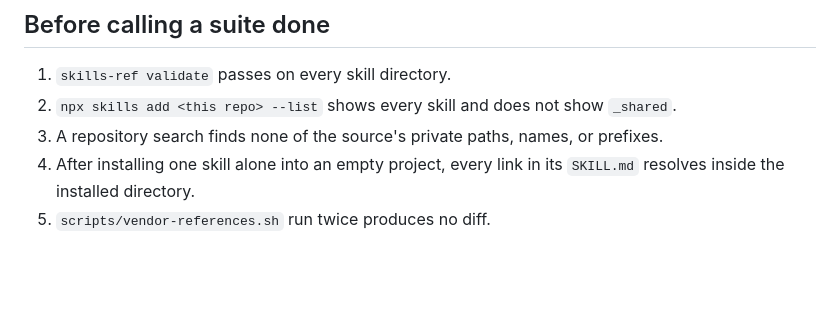
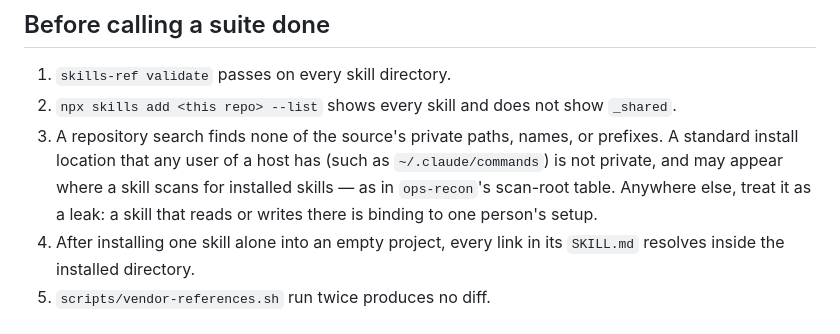
Before and after one commit to shinytoyrobots/skill-suites, a Markdown page: docs/adding-a-suite.md, the part around the change. Drawn GitHub-style; blank space fills up the shorter version.

Commit message:
docs: allow standard install roots in the private-string check
~/.claude/commands is a location every Claude Code user has, not a private
binding. It may appear where a skill scans for installed skills (ops-recon's
scan roots) and nowhere else.

Co-Authored-By: Claude Opus 5.5 <noreply@anthropic.com>

```diff
--- a/docs/adding-a-suite.md
+++ b/docs/adding-a-suite.md
@@ -35,6 +35,6 @@ When a suite is ported from a private or internal source, `_shared/DERIVATION.md
 
 1. `skills-ref validate` passes on every skill directory.
 2. `npx skills add <this repo> --list` shows every skill and does not show `_shared`.
-3. A repository search finds none of the source's private paths, names, or prefixes.
+3. A repository search finds none of the source's private paths, names, or prefixes. A standard install location that any user of a host has (such as `~/.claude/commands`) is not private, and may appear where a skill scans for installed skills — as in `ops-recon`'s scan-root table. Anywhere else, treat it as a leak: a skill that reads or writes there is binding to one person's setup.
 4. After installing one skill alone into an empty project, every link in its `SKILL.md` resolves inside the installed directory.
 5. `scripts/vendor-references.sh` run twice produces no diff.
```
